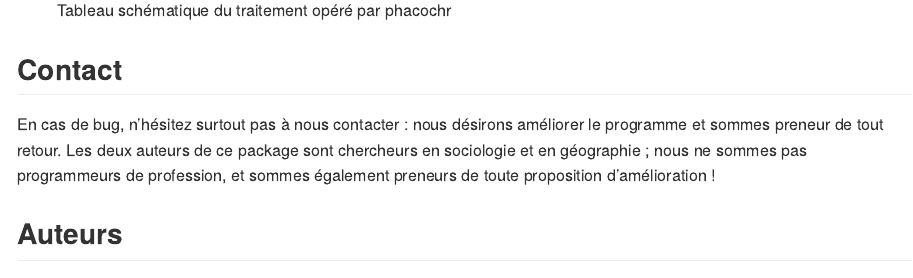
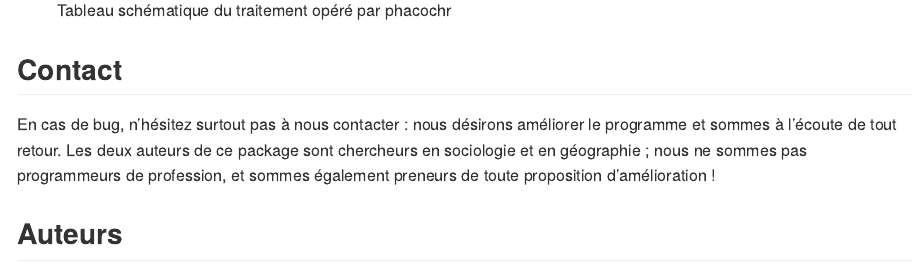
Before and after one commit to phacochr/phacochr, an R Markdown document (README.Rmd): the page in a window 1100 px wide, from 4150 px down. The pictures show the output file README.md that the author committed with the source, drawn offline in the style of GitHub; badge pictures from the web are left out.

Commit message:
MAJ README et site

```diff
--- a/README.Rmd
+++ b/README.Rmd
@@ -127,7 +127,7 @@ Nous créons également [un objet `sf`](https://r-spatial.github.io/sf/) - expor
 
 ## Contact
 
-En cas de bug, n'hésitez surtout pas à nous contacter : nous désirons améliorer le programme et sommes preneur de tout retour. Les deux auteurs de ce package sont chercheurs en sociologie et en géographie ; nous ne sommes pas programmeurs de profession, et sommes également preneurs de toute proposition d'amélioration !
+En cas de bug, n'hésitez surtout pas à nous contacter : nous désirons améliorer le programme et sommes à l'écoute de tout retour. Les deux auteurs de ce package sont chercheurs en sociologie et en géographie ; nous ne sommes pas programmeurs de profession, et sommes également preneurs de toute proposition d'amélioration !
 
 ## Auteurs
 <center>
```
Also changed, not shown: R/phaco_best_data_update.R (+1 -1 lines), R/phaco_geocode.R (+14 -14 lines), R/phaco_map_s.R (+6 -6 lines), README.md, docs/pkgdown.yml, docs/search.json, 9 other files.
